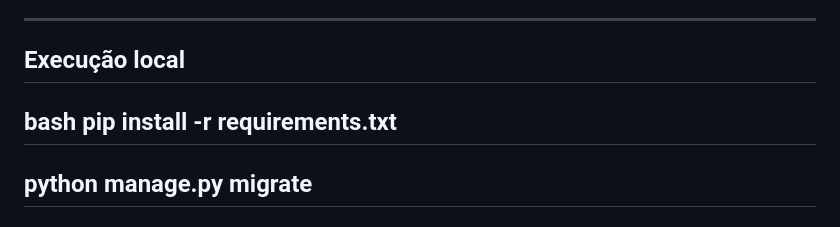
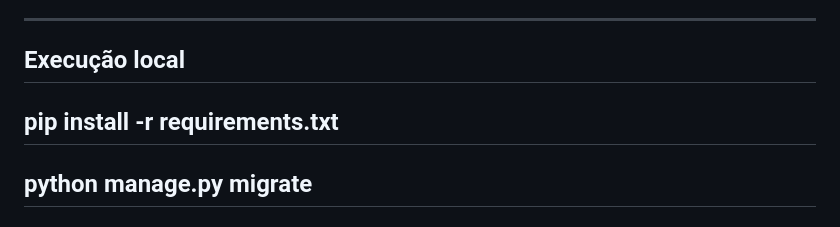
Before and after one commit to pbritodev/catalogo-produtos, a Markdown page: README.md, the part around the change. Drawn GitHub-style.

Commit message:
Update local execution instructions in README
Remove unnecessary bash command from local execution instructions.

```diff
--- a/README.md
+++ b/README.md
@@ -90,7 +90,6 @@ Acesse o painel administrativo:
 
 ## Execução local
 
-bash
 pip install -r requirements.txt
 ---
 python manage.py migrate
```
